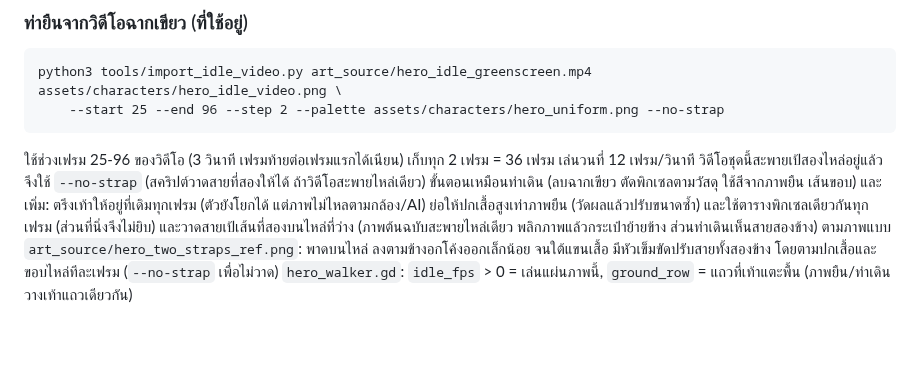
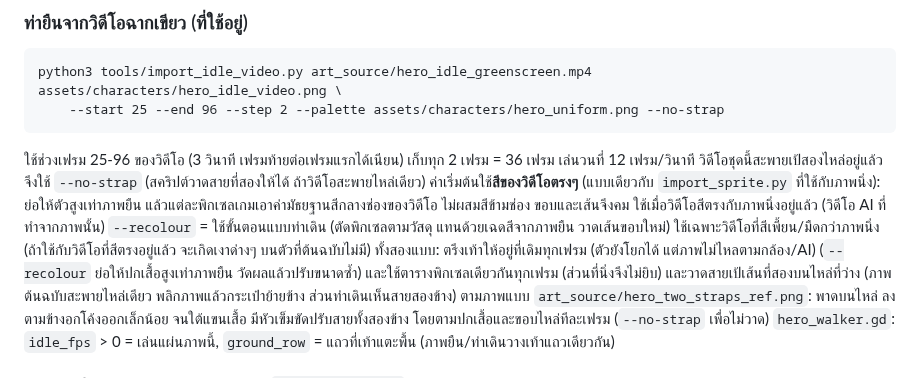
Before and after one commit to nerfmez/Story-game, a Markdown page: README.md, the part around the change. Drawn GitHub-style; blank space fills up the shorter version.

```diff
--- a/README.md
+++ b/README.md
@@ -97,8 +97,12 @@ python3 tools/import_idle_video.py art_source/hero_idle_greenscreen.mp4 assets/c
 
 ใช้ช่วงเฟรม 25-96 ของวิดีโอ (3 วินาที เฟรมท้ายต่อเฟรมแรกได้เนียน) เก็บทุก 2 เฟรม = 36 เฟรม เล่นวนที่ 12 เฟรม/วินาที
 วิดีโอชุดนี้สะพายเป้สองไหล่อยู่แล้ว จึงใช้ `--no-strap` (สคริปต์วาดสายที่สองให้ได้ ถ้าวิดีโอสะพายไหล่เดียว)
-ขั้นตอนเหมือนท่าเดิน (ลบฉากเขียว ตัดพิกเซลตามวัสดุ ใช้สีจากภาพยืน เส้นขอบ) และเพิ่ม: ตรึงเท้าให้อยู่ที่เดิมทุกเฟรม
-(ตัวยังโยกได้ แต่ภาพไม่ไหลตามกล้อง/AI) ย่อให้ปกเสื้อสูงเท่าภาพยืน (วัดผลแล้วปรับขนาดซ้ำ) และใช้ตารางพิกเซลเดียวกันทุกเฟรม (ส่วนที่นิ่งจึงไม่ยิบ)
+ค่าเริ่มต้นใช้**สีของวิดีโอตรงๆ** (แบบเดียวกับ `import_sprite.py` ที่ใช้กับภาพนิ่ง): ย่อให้ตัวสูงเท่าภาพยืน แล้วแต่ละพิกเซลเกมเอาค่ามัธยฐานสีกลางช่องของวิดีโอ
+ไม่ผสมสีข้ามช่อง ขอบและเส้นจึงคม ใช้เมื่อวิดีโอสีตรงกับภาพนิ่งอยู่แล้ว (วิดีโอ AI ที่ทำจากภาพนั้น)
+`--recolour` = ใช้ขั้นตอนแบบท่าเดิน (ตัดพิกเซลตามวัสดุ แทนด้วยเฉดสีจากภาพยืน วาดเส้นขอบใหม่) ใช้เฉพาะวิดีโอที่สีเพี้ยน/มืดกว่าภาพนิ่ง
+(ถ้าใช้กับวิดีโอที่สีตรงอยู่แล้ว จะเกิดเงาด่างๆ บนตัวที่ต้นฉบับไม่มี)
+ทั้งสองแบบ: ตรึงเท้าให้อยู่ที่เดิมทุกเฟรม
+(ตัวยังโยกได้ แต่ภาพไม่ไหลตามกล้อง/AI) (`--recolour` ย่อให้ปกเสื้อสูงเท่าภาพยืน วัดผลแล้วปรับขนาดซ้ำ) และใช้ตารางพิกเซลเดียวกันทุกเฟรม (ส่วนที่นิ่งจึงไม่ยิบ)
 และวาดสายเป้เส้นที่สองบนไหล่ที่ว่าง (ภาพต้นฉบับสะพายไหล่เดียว พลิกภาพแล้วกระเป๋าย้ายข้าง ส่วนท่าเดินเห็นสายสองข้าง) ตามภาพแบบ `art_source/hero_two_straps_ref.png`: พาดบนไหล่ ลงตามข้างอกโค้งออกเล็กน้อย จนใต้แขนเสื้อ มีหัวเข็มขัดปรับสายทั้งสองข้าง
 โดยตามปกเสื้อและขอบไหล่ทีละเฟรม (`--no-strap` เพื่อไม่วาด)
 `hero_walker.gd`: `idle_fps` > 0 = เล่นแผ่นภาพนี้, `ground_row` = แถวที่เท้าแตะพื้น (ภาพยืน/ท่าเดินวางเท้าแถวเดียวกัน)
```
Also changed, not shown: assets/characters/hero_idle_video.png, 1 other file.
